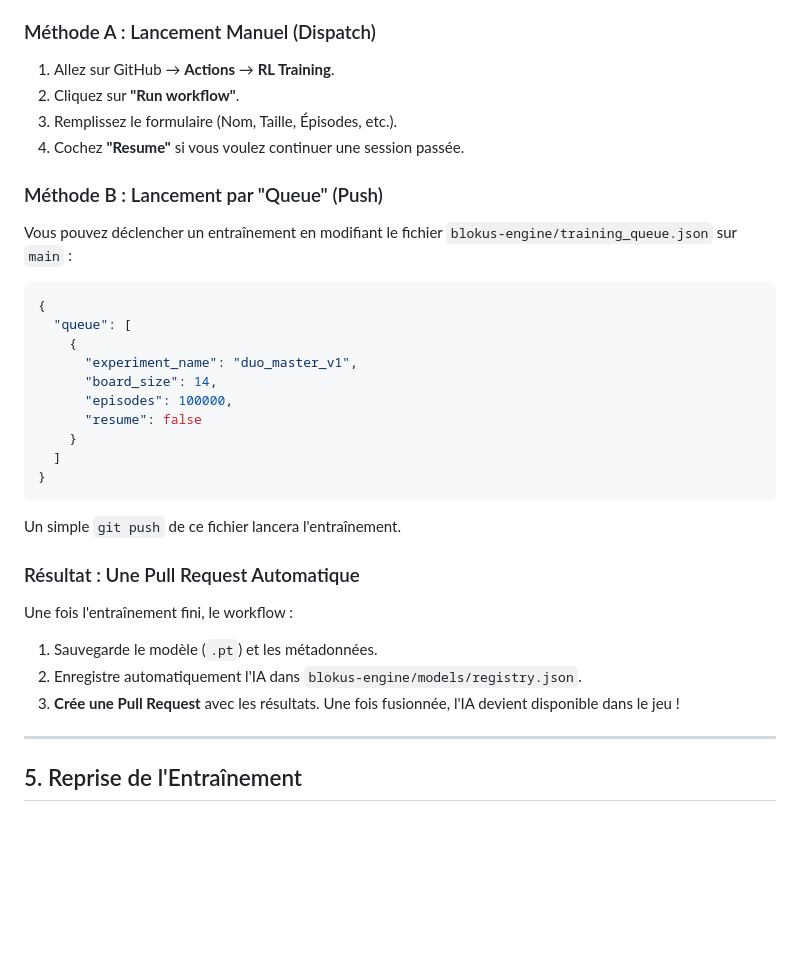
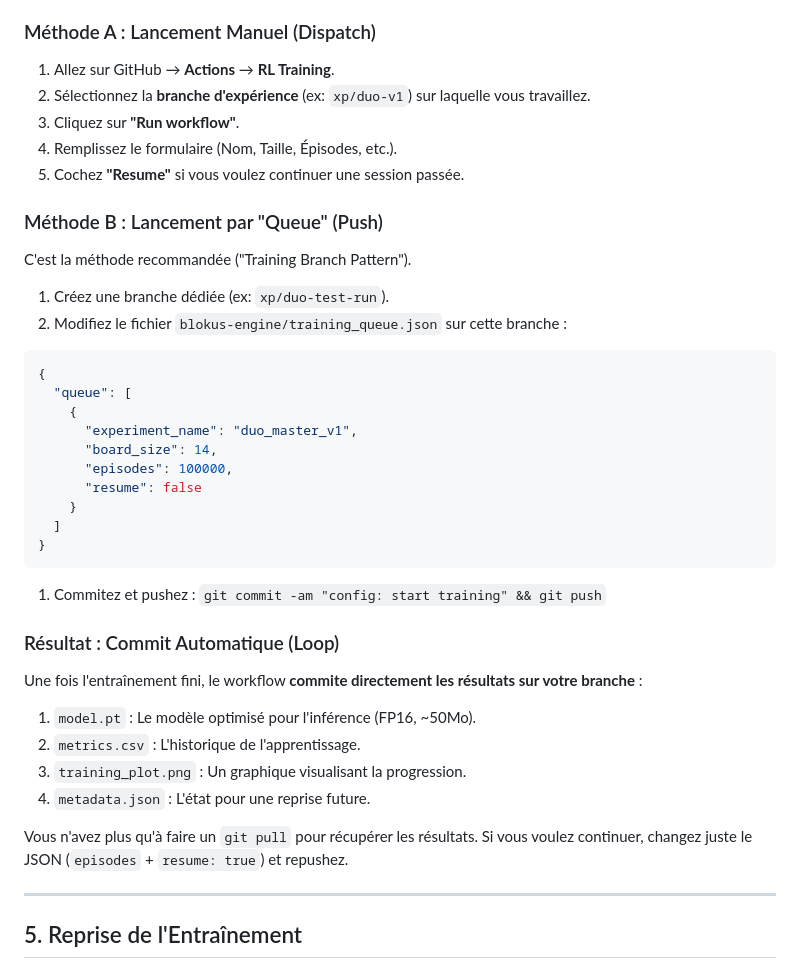
Before and after one commit to ocots/Blokus, a Markdown page: docs/training_guide.md, the part around the change. GitHub-like rendering; blank space fills up the shorter version.

Commit message:
docs: Update training guide with new Workflow philosophy (Training Branch Pattern)

````diff
--- a/docs/training_guide.md
+++ b/docs/training_guide.md
@@ -61,13 +61,17 @@ Une plateforme d'entraînement automatisée est disponible dans GitHub Actions.
 ### Méthode A : Lancement Manuel (Dispatch)
 
 1. Allez sur GitHub → **Actions** → **RL Training**.
-2. Cliquez sur **"Run workflow"**.
-3. Remplissez le formulaire (Nom, Taille, Épisodes, etc.).
-4. Cochez **"Resume"** si vous voulez continuer une session passée.
+2. Sélectionnez la **branche d'expérience** (ex: `xp/duo-v1`) sur laquelle vous travaillez.
+3. Cliquez sur **"Run workflow"**.
+4. Remplissez le formulaire (Nom, Taille, Épisodes, etc.).
+5. Cochez **"Resume"** si vous voulez continuer une session passée.
 
 ### Méthode B : Lancement par "Queue" (Push)
 
-Vous pouvez déclencher un entraînement en modifiant le fichier `blokus-engine/training_queue.json` sur `main` :
+C'est la méthode recommandée ("Training Branch Pattern").
+
+1. Créez une branche dédiée (ex: `xp/duo-test-run`).
+2. Modifiez le fichier `blokus-engine/training_queue.json` sur cette branche :
 
 ```json
 {
@@ -82,15 +86,18 @@ Vous pouvez déclencher un entraînement en modifiant le fichier `blokus-engine/
 }
 ```
 
-Un simple `git push` de ce fichier lancera l'entraînement.
+1. Commitez et pushez : `git commit -am "config: start training" && git push`
 
-### Résultat : Une Pull Request Automatique
+### Résultat : Commit Automatique (Loop)
 
-Une fois l'entraînement fini, le workflow :
+Une fois l'entraînement fini, le workflow **commite directement les résultats sur votre branche** :
 
-1. Sauvegarde le modèle (`.pt`) et les métadonnées.
-2. Enregistre automatiquement l'IA dans `blokus-engine/models/registry.json`.
-3. **Crée une Pull Request** avec les résultats. Une fois fusionnée, l'IA devient disponible dans le jeu !
+1. `model.pt` : Le modèle optimisé pour l'inférence (FP16, ~50Mo).
+2. `metrics.csv` : L'historique de l'apprentissage.
+3. `training_plot.png` : Un graphique visualisant la progression.
+4. `metadata.json` : L'état pour une reprise future.
+
+Vous n'avez plus qu'à faire un `git pull` pour récupérer les résultats. Si vous voulez continuer, changez juste le JSON (`episodes` + `resume: true`) et repushez.
 
 ---
 
````
